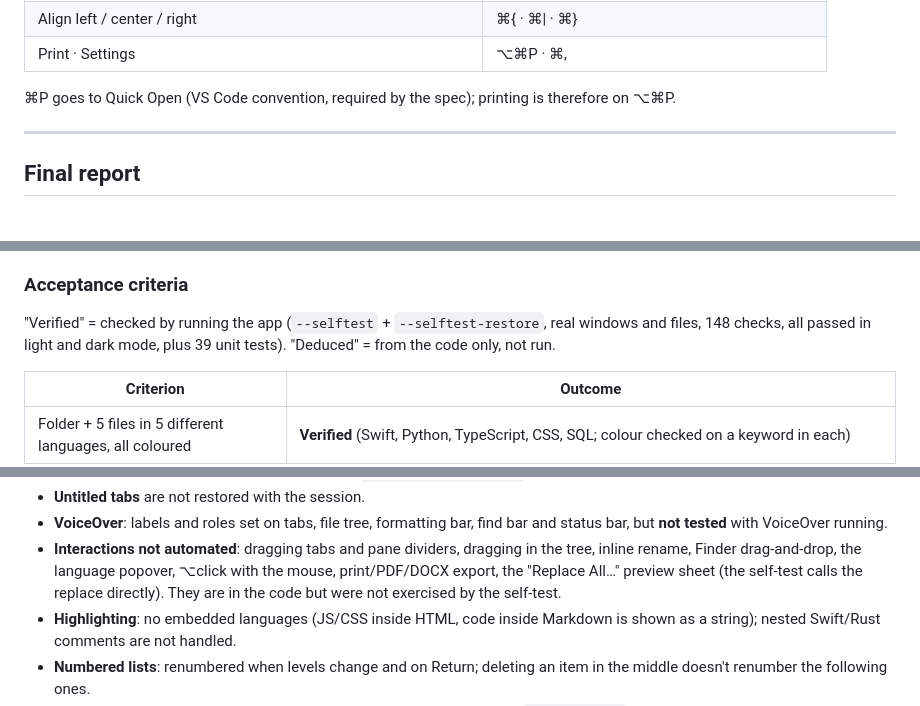
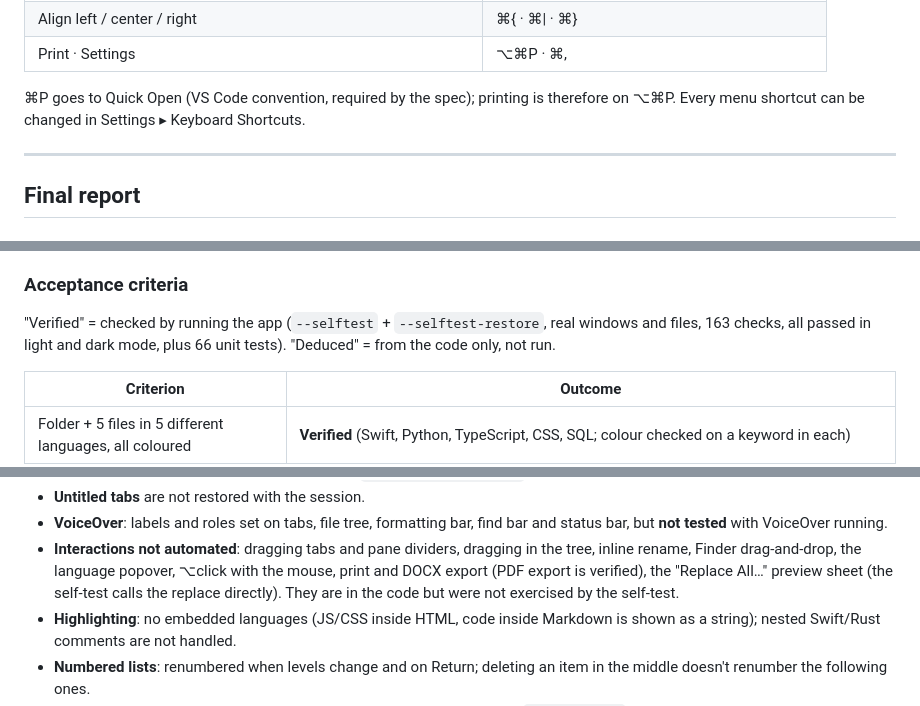
Before and after one commit to markuz899/ps, a Markdown page: README.md, 3 parts joined by grey strips. Rendered like a GitHub page.

```diff
--- a/README.md
+++ b/README.md
@@ -263,6 +306,7 @@ To add a theme: one JSON file in `Themes/` (or in the user folder).
 | Print · Settings | ⌥⌘P · ⌘, |
 
 ⌘P goes to Quick Open (VS Code convention, required by the spec); printing is therefore on ⌥⌘P.
+Every menu shortcut can be changed in Settings ▸ Keyboard Shortcuts.
 
 ---
 
@@ -291,7 +335,7 @@ single cause.
 ### Acceptance criteria
 
 "Verified" = checked by running the app (`--selftest` + `--selftest-restore`, real windows and
-files, 148 checks, all passed in light and dark mode, plus 39 unit tests). "Deduced" = from the code only, not run.
+files, 163 checks, all passed in light and dark mode, plus 66 unit tests). "Deduced" = from the code only, not run.
 
 | Criterion | Outcome |
 |---|---|
@@ -357,7 +401,7 @@ dot), Italian interface and light mode.
   bar, but **not tested** with VoiceOver running.
 - **Interactions not automated**: dragging tabs and pane dividers, dragging in the tree,
   inline rename, Finder drag-and-drop, the language popover, ⌥click with the mouse,
-  print/PDF/DOCX export, the "Replace All…" preview sheet (the self-test calls the replace
+  print and DOCX export (PDF export is verified), the "Replace All…" preview sheet (the self-test calls the replace
   directly). They are in the code but were
   not exercised by the self-test.
 - **Highlighting**: no embedded languages (JS/CSS inside HTML, code inside Markdown is shown
```
Also changed, not shown: other parts of README.md (+45 -2 lines), docs/screenshots/gutter.png (added), docs/screenshots/source-control.png (added), 16 other files.
